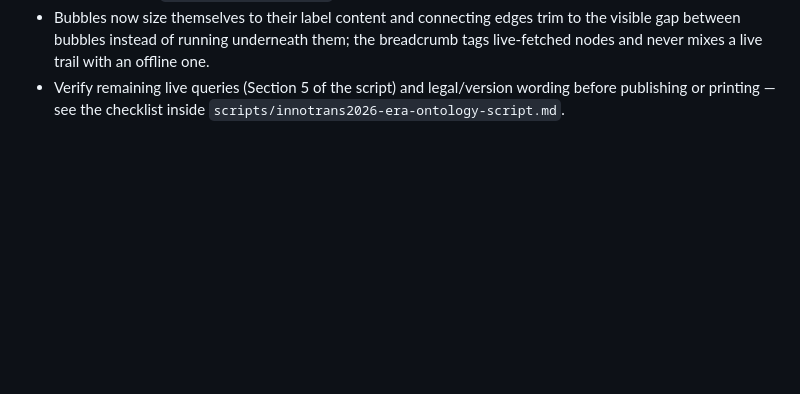
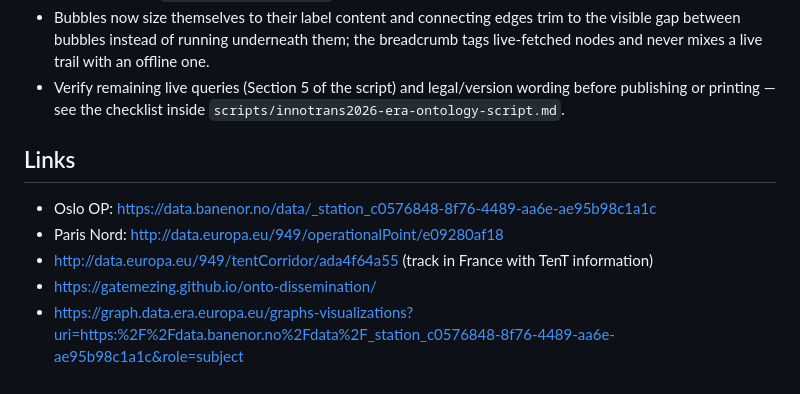
Before and after one commit to gatemezing/onto-dissemination, a Markdown page: README.md, the part around the change. Drawn GitHub-style; blank space fills up the shorter version.

Commit message:
added links

```diff
--- a/README.md
+++ b/README.md
@@ -34,3 +34,11 @@ Notes & checklist
 - **Fixed 2026-08-17:** the bubble graph itself now scales to fit the available screen space (recalculated on window resize), instead of being silently clipped by `overflow:hidden` on narrow viewports — verified on a 375px-wide mobile viewport with zero bubbles left out of bounds. Also dereferenced the remaining leaves: `era:hasSequence` (a real single-element RDF List reusing the LinearElement node), both `era:kmPost` targets, and the `era:ContactLineSystem` instance (another large reuse hub — 2,873 real tracks share it).
 - Bubbles now size themselves to their label content and connecting edges trim to the visible gap between bubbles instead of running underneath them; the breadcrumb tags live-fetched nodes and never mixes a live trail with an offline one.
 - Verify remaining live queries (Section 5 of the script) and legal/version wording before publishing or printing — see the checklist inside `scripts/innotrans2026-era-ontology-script.md`.
+
+
+## Links
+- Oslo OP: https://data.banenor.no/data/_station_c0576848-8f76-4489-aa6e-ae95b98c1a1c
+- Paris Nord: http://data.europa.eu/949/operationalPoint/e09280af18
+- http://data.europa.eu/949/tentCorridor/ada4f64a55 (track in France with TenT information)
+-  https://gatemezing.github.io/onto-dissemination/
+- https://graph.data.era.europa.eu/graphs-visualizations?uri=https:%2F%2Fdata.banenor.no%2Fdata%2F_station_c0576848-8f76-4489-aa6e-ae95b98c1a1c&role=subject
```
